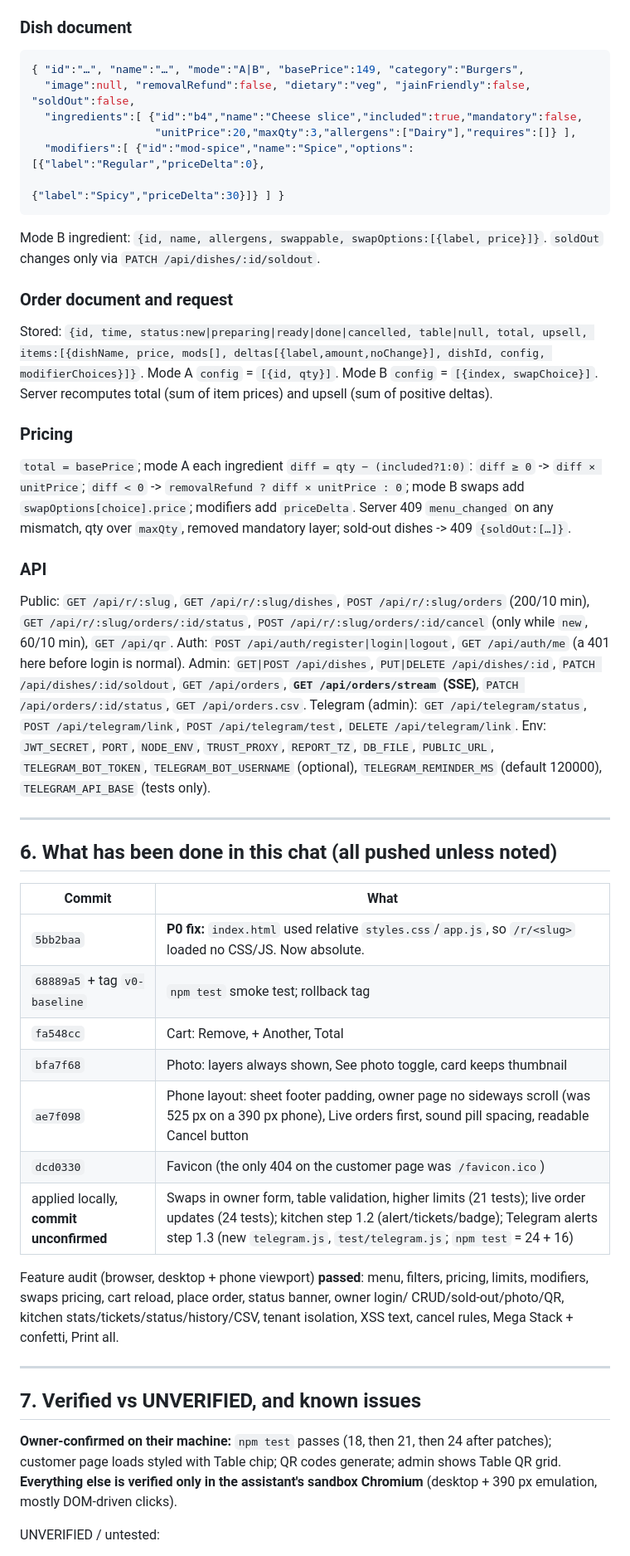
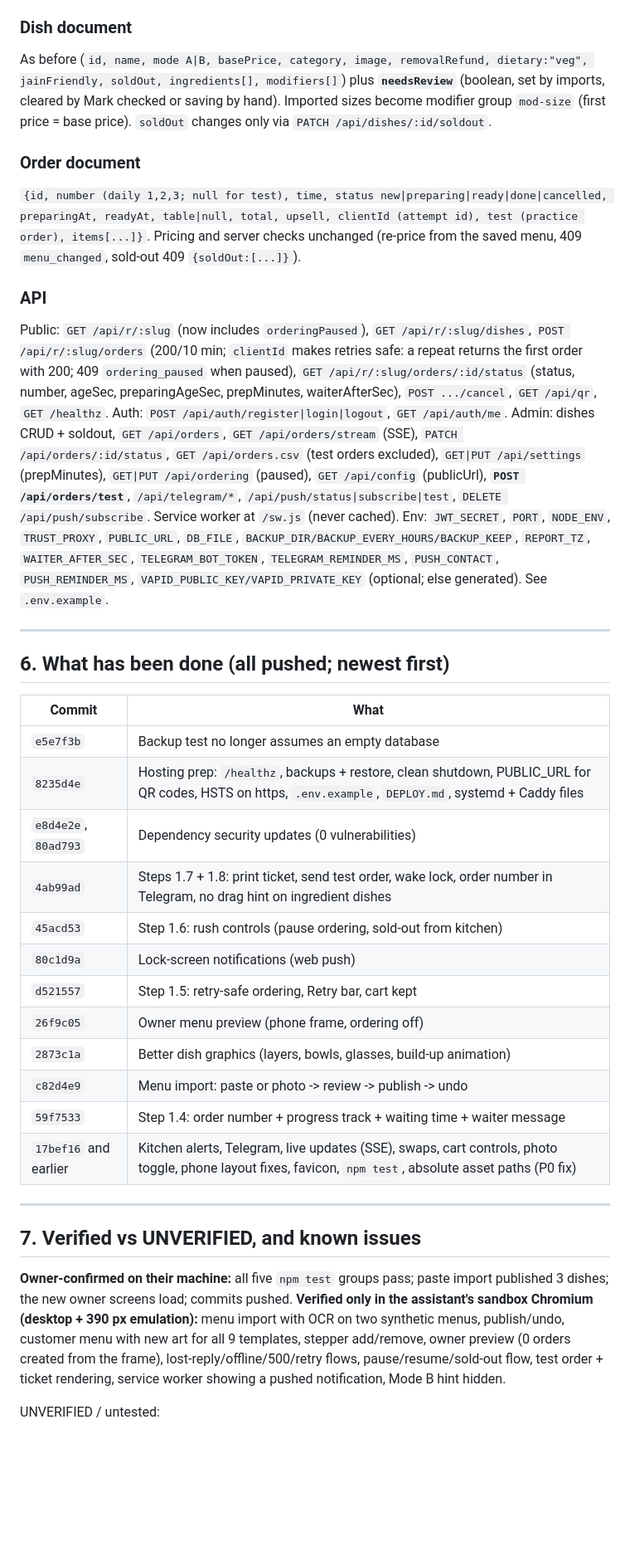
Before and after one commit to vinayak7j-a11y/explodish, a Markdown page: PROJECT_CONTEXT.md, the part around one of its changes. Shown at 83% size. Rendered like a GitHub page; blank space fills up the shorter version.

````diff
--- a/PROJECT_CONTEXT.md
+++ b/PROJECT_CONTEXT.md
@@ -285,69 +241,47 @@ menu-app/
 
 ### Dish document
-```json
-{ "id":"…", "name":"…", "mode":"A|B", "basePrice":149, "category":"Burgers",
-  "image":null, "removalRefund":false, "dietary":"veg", "jainFriendly":false, "soldOut":false,
-  "ingredients":[ {"id":"b4","name":"Cheese slice","included":true,"mandatory":false,
-                   "unitPrice":20,"maxQty":3,"allergens":["Dairy"],"requires":[]} ],
-  "modifiers":[ {"id":"mod-spice","name":"Spice","options":[{"label":"Regular","priceDelta":0},
-                                                           {"label":"Spicy","priceDelta":30}]} ] }
-```
-Mode B ingredient: `{id, name, allergens, swappable, swapOptions:[{label, price}]}`.
-`soldOut` changes only via `PATCH /api/dishes/:id/soldout`.
+As before (`id, name, mode A|B, basePrice, category, image, removalRefund, dietary:"veg", jainFriendly, soldOut, ingredients[], modifiers[]`) plus **`needsReview`** (boolean, set by imports, cleared by Mark checked or saving by hand).
+Imported sizes become modifier group `mod-size` (first price = base price). `soldOut` changes only via `PATCH /api/dishes/:id/soldout`.
 
-### Order document and request
-Stored: `{id, time, status:new|preparing|ready|done|cancelled, table|null, total, upsell,
-items:[{dishName, price, mods[], deltas[{label,amount,noChange}], dishId, config, modifierChoices}]}`.
-Mode A `config` = `[{id, qty}]`. Mode B `config` = `[{index, swapChoice}]`.
-Server recomputes total (sum of item prices) and upsell (sum of positive deltas).
-
-### Pricing
-`total = basePrice`; mode A each ingredient `diff = qty − (included?1:0)`: `diff ≥ 0` ->
-`diff × unitPrice`; `diff < 0` -> `removalRefund ? diff × unitPrice : 0`; mode B swaps add
-`swapOptions[choice].price`; modifiers add `priceDelta`. Server 409 `menu_changed` on any
-mismatch, qty over `maxQty`, removed mandatory layer; sold-out dishes -> 409 `{soldOut:[…]}`.
+### Order document
+`{id, number (daily 1,2,3; null for test), time, status new|preparing|ready|done|cancelled, preparingAt, readyAt, table|null, total, upsell, clientId (attempt id), test (practice order), items[...]}`.
+Pricing and server checks unchanged (re-price from the saved menu, 409 `menu_changed`, sold-out 409 `{soldOut:[...]}`).
 
 ### API
-Public: `GET /api/r/:slug`, `GET /api/r/:slug/dishes`, `POST /api/r/:slug/orders`
-(200/10 min), `GET /api/r/:slug/orders/:id/status`, `POST /api/r/:slug/orders/:id/cancel`
-(only while `new`, 60/10 min), `GET /api/qr`.
-Auth: `POST /api/auth/register|login|logout`, `GET /api/auth/me` (a 401 here before login is
-normal).
-Admin: `GET|POST /api/dishes`, `PUT|DELETE /api/dishes/:id`, `PATCH /api/dishes/:id/soldout`,
-`GET /api/orders`, **`GET /api/orders/stream` (SSE)**, `PATCH /api/orders/:id/status`,
-`GET /api/orders.csv`.
-Telegram (admin): `GET /api/telegram/status`, `POST /api/telegram/link`, `POST /api/telegram/test`,
-`DELETE /api/telegram/link`.
-Env: `JWT_SECRET`, `PORT`, `NODE_ENV`, `TRUST_PROXY`, `REPORT_TZ`, `DB_FILE`, `PUBLIC_URL`,
-`TELEGRAM_BOT_TOKEN`, `TELEGRAM_BOT_USERNAME` (optional), `TELEGRAM_REMINDER_MS` (default 120000),
-`TELEGRAM_API_BASE` (tests only).
+Public: `GET /api/r/:slug` (now includes `orderingPaused`), `GET /api/r/:slug/dishes`, `POST /api/r/:slug/orders` (200/10 min; `clientId` makes retries safe: a repeat returns the first order with 200;
+409 `ordering_paused` when paused), `GET /api/r/:slug/orders/:id/status` (status, number, ageSec, preparingAgeSec, prepMinutes, waiterAfterSec), `POST .../cancel`, `GET /api/qr`, `GET /healthz`.
+Auth: `POST /api/auth/register|login|logout`, `GET /api/auth/me`.
+Admin: dishes CRUD + soldout, `GET /api/orders`, `GET /api/orders/stream` (SSE), `PATCH /api/orders/:id/status`, `GET /api/orders.csv` (test orders excluded),
+`GET|PUT /api/settings` (prepMinutes), `GET|PUT /api/ordering` (paused), `GET /api/config` (publicUrl), **`POST /api/orders/test`**,
+`/api/telegram/*`, `/api/push/status|subscribe|test`, `DELETE /api/push/subscribe`. Service worker at `/sw.js` (never cached).
+Env: `JWT_SECRET`, `PORT`, `NODE_ENV`, `TRUST_PROXY`, `PUBLIC_URL`, `DB_FILE`, `BACKUP_DIR/BACKUP_EVERY_HOURS/BACKUP_KEEP`, `REPORT_TZ`, `WAITER_AFTER_SEC`,
+`TELEGRAM_BOT_TOKEN`, `TELEGRAM_REMINDER_MS`, `PUSH_CONTACT`, `PUSH_REMINDER_MS`, `VAPID_PUBLIC_KEY/VAPID_PRIVATE_KEY` (optional; else generated). See `.env.example`.
 
 ---
 
-## 6. What has been done in this chat (all pushed unless noted)
+## 6. What has been done (all pushed; newest first)
 
 | Commit | What |
 |---|---|
-| `5bb2baa` | **P0 fix:** `index.html` used relative `styles.css`/`app.js`, so `/r/<slug>` loaded no CSS/JS. Now absolute. |
-| `68889a5` + tag `v0-baseline` | `npm test` smoke test; rollback tag |
-| `fa548cc` | Cart: Remove, + Another, Total |
-| `bfa7f68` | Photo: layers always shown, See photo toggle, card keeps thumbnail |
-| `ae7f098` | Phone layout: sheet footer padding, owner page no sideways scroll (was 525 px on a 390 px phone), Live orders first, sound pill spacing, readable Cancel button |
-| `dcd0330` | Favicon (the only 404 on the customer page was `/favicon.ico`) |
-| applied locally, **commit unconfirmed** | Swaps in owner form, table validation, higher limits (21 tests); live order updates (24 tests); kitchen step 1.2 (alert/tickets/badge); Telegram alerts step 1.3 (new `telegram.js`, `test/telegram.js`; `npm test` = 24 + 16) |
-
-Feature audit (browser, desktop + phone viewport) **passed**: menu, filters, pricing,
-limits, modifiers, swaps pricing, cart reload, place order, status banner, owner login/
-CRUD/sold-out/photo/QR, kitchen stats/tickets/status/history/CSV, tenant isolation, XSS
-text, cancel rules, Mega Stack + confetti, Print all.
+| `e5e7f3b` | Backup test no longer assumes an empty database |
+| `8235d4e` | Hosting prep: `/healthz`, backups + restore, clean shutdown, PUBLIC_URL for QR codes, HSTS on https, `.env.example`, `DEPLOY.md`, systemd + Caddy files |
+| `e8d4e2e`, `80ad793` | Dependency security updates (0 vulnerabilities) |
+| `4ab99ad` | Steps 1.7 + 1.8: print ticket, send test order, wake lock, order number in Telegram, no drag hint on ingredient dishes |
+| `45acd53` | Step 1.6: rush controls (pause ordering, sold-out from kitchen) |
+| `80c1d9a` | Lock-screen notifications (web push) |
+| `d521557` | Step 1.5: retry-safe ordering, Retry bar, cart kept |
+| `26f9c05` | Owner menu preview (phone frame, ordering off) |
+| `2873c1a` | Better dish graphics (layers, bowls, glasses, build-up animation) |
+| `c82d4e9` | Menu import: paste or photo -> review -> publish -> undo |
+| `59f7533` | Step 1.4: order number + progress track + waiting time + waiter message |
+| `17bef16` and earlier | Kitchen alerts, Telegram, live updates (SSE), swaps, cart controls, photo toggle, phone layout fixes, favicon, `npm test`, absolute asset paths (P0 fix) |
 
 ---
 
 ## 7. Verified vs UNVERIFIED, and known issues
 
-**Owner-confirmed on their machine:** `npm test` passes (18, then 21, then 24 after patches);
-customer page loads styled with Table chip; QR codes generate; admin shows Table QR grid.
-**Everything else is verified only in the assistant's sandbox Chromium** (desktop + 390 px
-emulation, mostly DOM-driven clicks).
+**Owner-confirmed on their machine:** all five `npm test` groups pass; paste import published 3 dishes; the new owner screens load; commits pushed.
+**Verified only in the assistant's sandbox Chromium (desktop + 390 px emulation):** menu import with OCR on two synthetic menus, publish/undo, customer menu with new art for all 9 templates,
+stepper add/remove, owner preview (0 orders created from the frame), lost-reply/offline/500/retry flows, pause/resume/sold-out flow, test order + ticket rendering, service worker showing a pushed notification, Mode B hint hidden.
 
 UNVERIFIED / untested:
````
Also changed, not shown: other parts of PROJECT_CONTEXT.md (+135 -229 lines).
